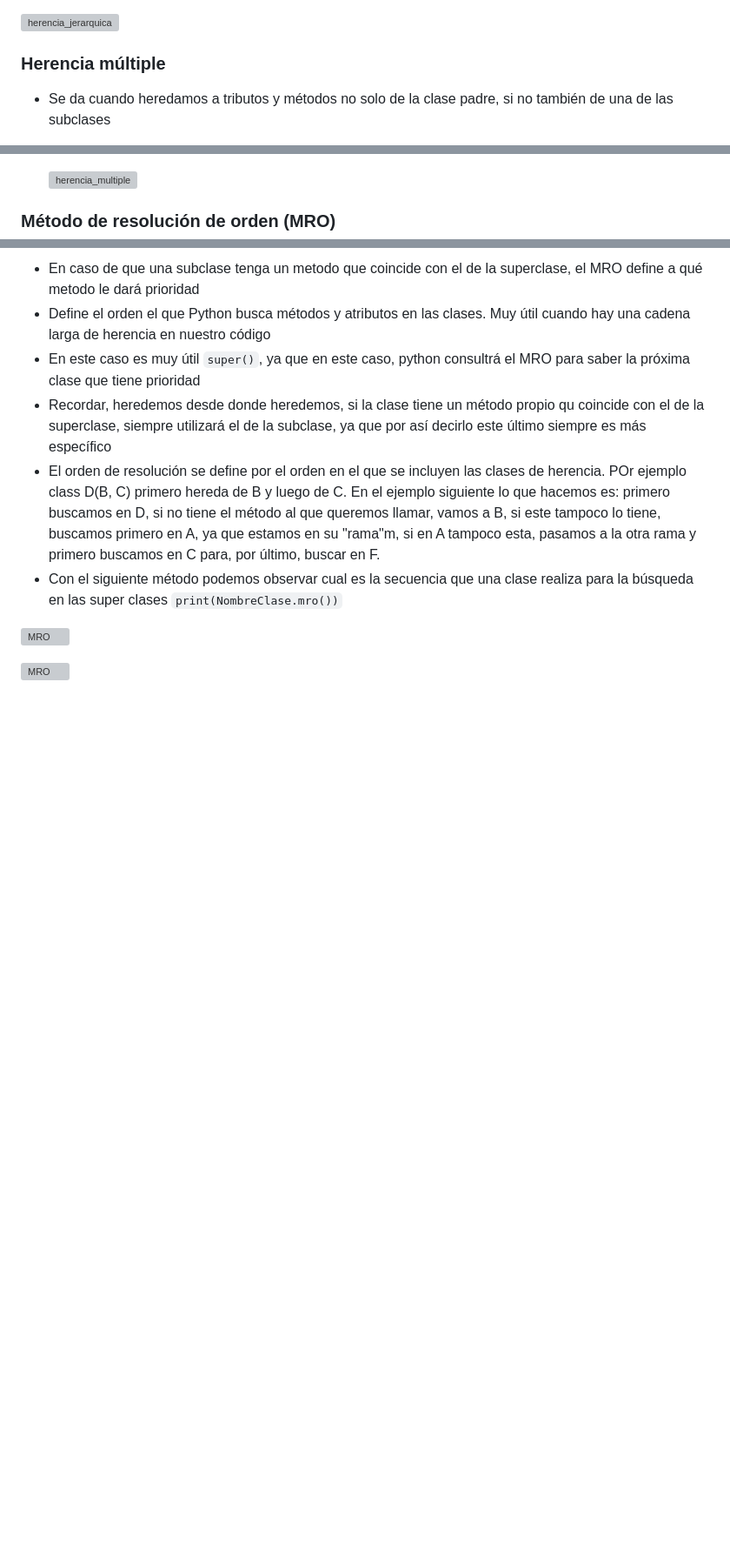
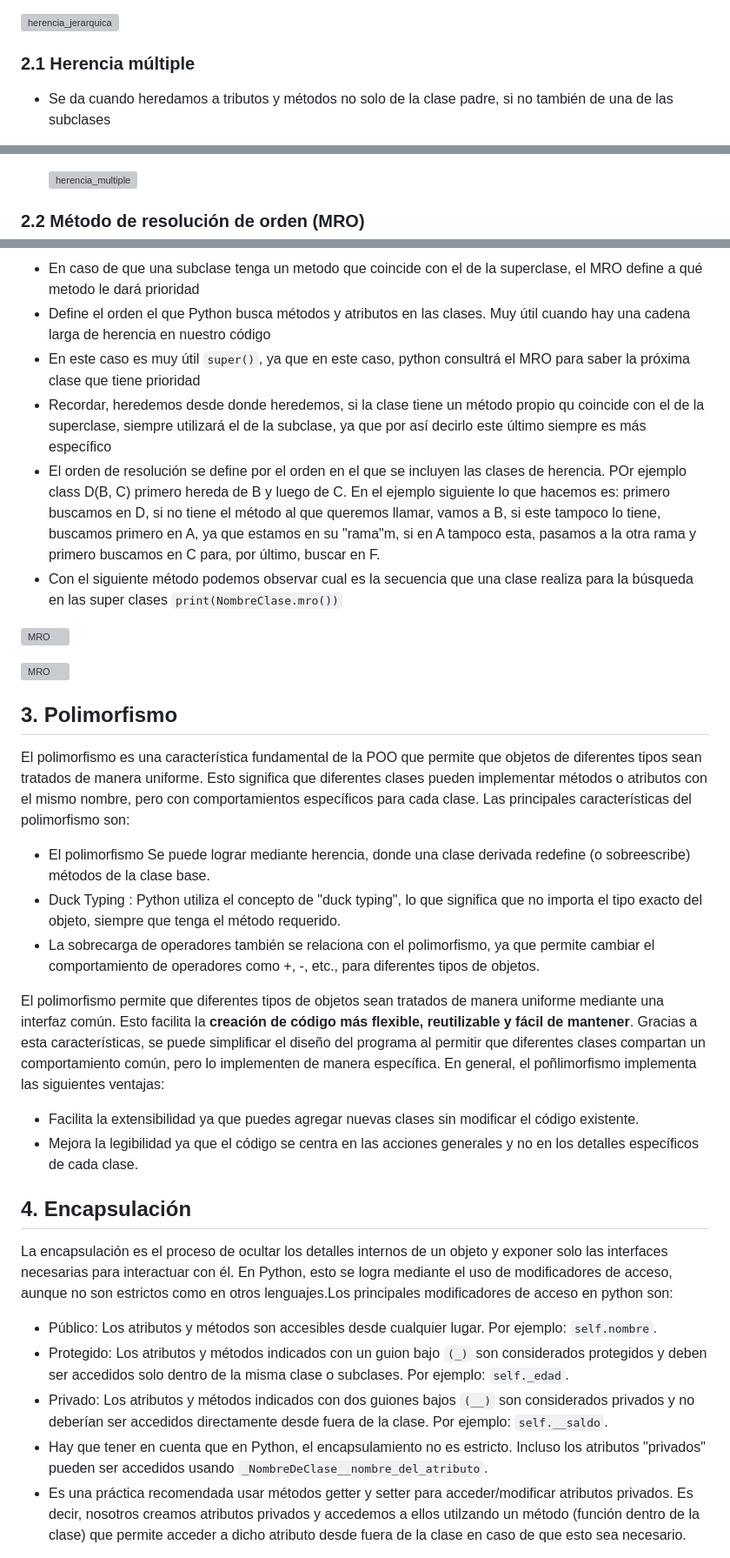
Before and after one commit to Garcialejan/Pure_python_projects_theory, a Markdown page: 03_OOP/youtube_course/conceptos_basicos.md, 3 parts joined by grey strips. Shown: that part at 87% size. Drawn GitHub-style; blank space fills up the shorter version; grey boxes are pictures that could not be loaded.

Commit message:
New POO concepts added

```diff
--- a/03_OOP/youtube_course/conceptos_basicos.md
+++ b/03_OOP/youtube_course/conceptos_basicos.md
@@ -16,7 +16,7 @@
 
 ![herencia_jerarquica](static_img/herencia_jerarqu.jpg)
 
-### Herencia múltiple
+### 2.1 Herencia múltiple
 - Se da cuando heredamos a tributos y métodos no solo de la clase padre, si no también de una de las subclases
 - En este caso, para decidir de que superclase heredamos, ya no utilizamos `super().__init__`, sino que usaremos `NombreSuperClase.__init__()`
 - En algunos casos, sí que podremos utilizar el método `super()`, en concreto, cuando queremos que herede un método de una clase superior
@@ -26,7 +26,7 @@
   ![herencia_multiple](static_img/herec_multiple.png)
 
 
-### Método de resolución de orden (MRO)
+### 2.2 Método de resolución de orden (MRO)
 - En caso de que una subclase tenga un metodo que coincide con el de la superclase, el MRO define a qué metodo le dará prioridad
 - Define el orden el que Python busca métodos y atributos en las clases. Muy útil cuando hay una cadena larga de herencia en nuestro código
 - En este caso es muy  útil `super()`, ya que en este caso, python consultrá el MRO para saber la próxima clase que tiene prioridad
@@ -37,3 +37,22 @@
 ![MRO](static_img/MRO.png)
 
 ![MRO](static_img/python_mro.png)
+
+## 3. Polimorfismo
+El polimorfismo es una característica fundamental de la POO que permite que objetos de diferentes tipos sean tratados de manera uniforme. Esto significa que diferentes clases pueden implementar métodos o atributos con el mismo nombre, pero con comportamientos específicos para cada clase. Las principales características del polimorfismo son:
+- El polimorfismo Se puede lograr mediante herencia, donde una clase derivada redefine (o sobreescribe) métodos de la clase base.
+- Duck Typing : Python utiliza el concepto de "duck typing", lo que significa que no importa el tipo exacto del objeto, siempre que tenga el método requerido.
+- La sobrecarga de operadores también se relaciona con el polimorfismo, ya que permite cambiar el comportamiento de operadores como +, -, etc., para diferentes tipos de objetos.
+
+El polimorfismo permite que diferentes tipos de objetos sean tratados de manera uniforme mediante una interfaz común. Esto facilita la **creación de código más flexible, reutilizable y fácil de mantener**. Gracias a esta características, se puede simplificar el diseño del programa al permitir que diferentes clases compartan un comportamiento común, pero lo implementen de manera específica. En general, el poñlimorfismo implementa las siguientes ventajas:
+- Facilita la extensibilidad ya que puedes agregar nuevas clases sin modificar el código existente.
+- Mejora la legibilidad ya que el código se centra en las acciones generales y no en los detalles específicos de cada clase.
+
+## 4. Encapsulación
+La encapsulación es el proceso de ocultar los detalles internos de un objeto y exponer solo las interfaces necesarias para interactuar con él. En Python, esto se logra mediante el uso de modificadores de acceso, aunque no son estrictos como en otros lenguajes.Los principales modificadores de acceso en python son:
+- Público: Los atributos y métodos son accesibles desde cualquier lugar. Por ejemplo: `self.nombre`.
+- Protegido: Los atributos y métodos indicados con un guion bajo `(_)` son considerados protegidos y deben ser accedidos solo dentro de la misma clase o subclases. Por ejemplo: `self._edad`.
+- Privado: Los atributos y métodos indicados con dos guiones bajos `(__)` son considerados privados y no deberían ser accedidos directamente desde fuera de la clase. Por ejemplo: `self.__saldo`.
+- Hay que tener en cuenta que en Python, el encapsulamiento no es estricto. Incluso los atributos "privados" pueden ser accedidos usando `_NombreDeClase__nombre_del_atributo`.
+- Es una práctica recomendada usar métodos getter y setter para acceder/modificar atributos privados. Es decir, nosotros creamos atributos privados y accedemos a ellos utilzando un método (función dentro de la clase) que permite acceder a dicho atributo desde fuera de la clase en caso de que esto sea necesario.
+
```
Also changed, not shown: other parts of 03_OOP/youtube_course/conceptos_basicos.md (+19 -2 lines).
